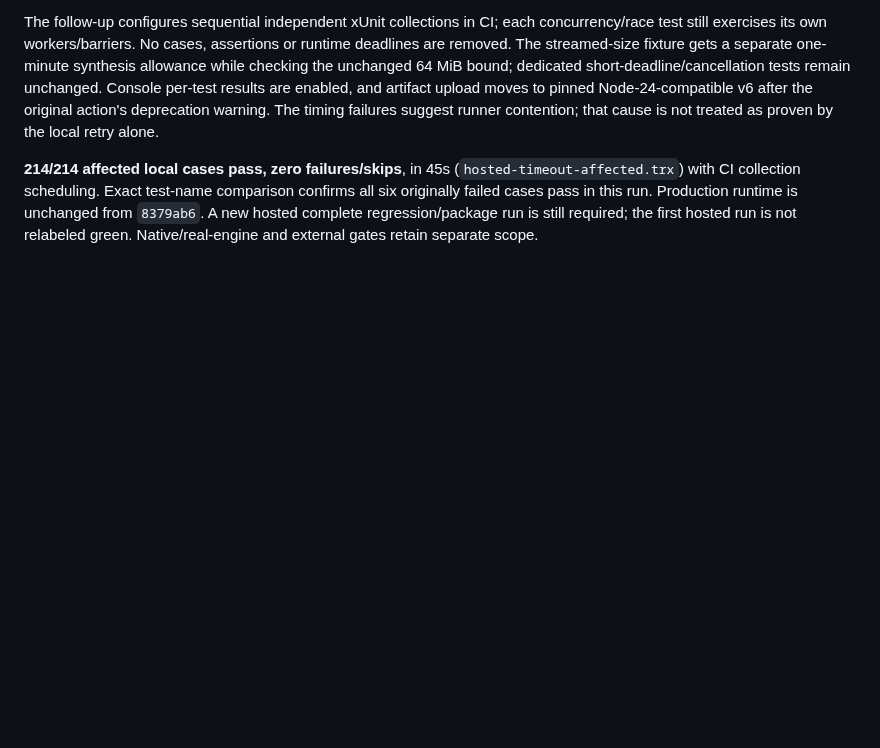
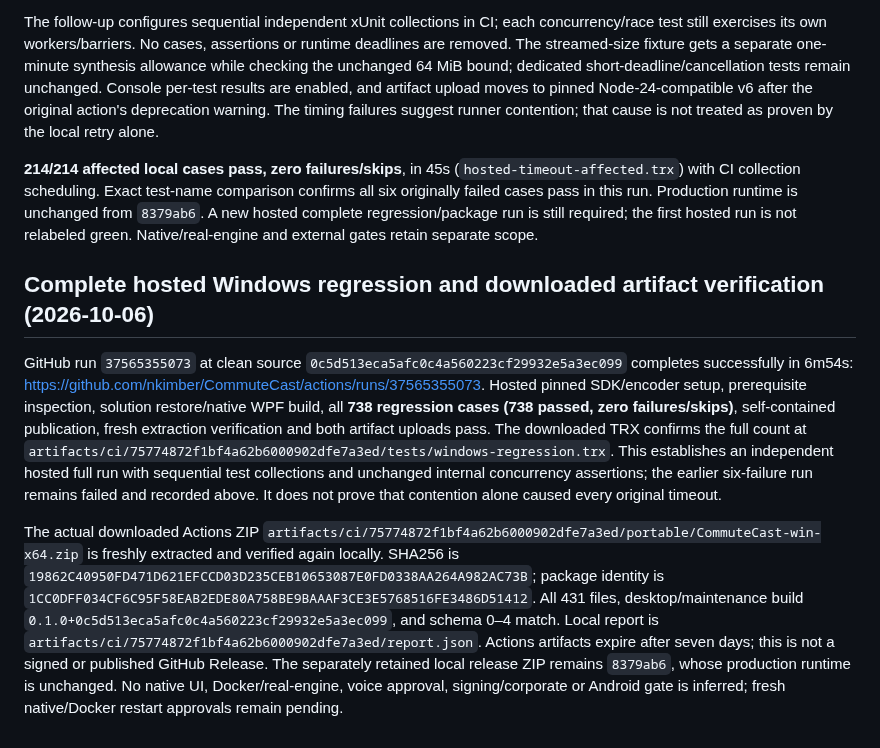
Before and after one commit to nkimber/CommuteCast, a Markdown page: documents/Acceptance.md, the part around the change. Rendered like a GitHub page; blank space fills up the shorter version.

Commit message:
Record complete hosted Windows regression and verified portable artifact

```diff
--- a/documents/Acceptance.md
+++ b/documents/Acceptance.md
@@ -312,3 +312,9 @@ GitHub run `37564360018`, source `47d683f`, passes Windows runner setup, pinned
 The follow-up configures sequential independent xUnit collections in CI; each concurrency/race test still exercises its own workers/barriers. No cases, assertions or runtime deadlines are removed. The streamed-size fixture gets a separate one-minute synthesis allowance while checking the unchanged 64 MiB bound; dedicated short-deadline/cancellation tests remain unchanged. Console per-test results are enabled, and artifact upload moves to pinned Node-24-compatible v6 after the original action's deprecation warning. The timing failures suggest runner contention; that cause is not treated as proven by the local retry alone.
 
 **214/214 affected local cases pass, zero failures/skips**, in 45s (`hosted-timeout-affected.trx`) with CI collection scheduling. Exact test-name comparison confirms all six originally failed cases pass in this run. Production runtime is unchanged from `8379ab6`. A new hosted complete regression/package run is still required; the first hosted run is not relabeled green. Native/real-engine and external gates retain separate scope.
+
+## Complete hosted Windows regression and downloaded artifact verification (2026-10-06)
+
+GitHub run `37565355073` at clean source `0c5d513eca5afc0c4a560223cf29932e5a3ec099` completes successfully in 6m54s: https://github.com/nkimber/CommuteCast/actions/runs/37565355073. Hosted pinned SDK/encoder setup, prerequisite inspection, solution restore/native WPF build, all **738 regression cases (738 passed, zero failures/skips)**, self-contained publication, fresh extraction verification and both artifact uploads pass. The downloaded TRX confirms the full count at `artifacts/ci/75774872f1bf4a62b6000902dfe7a3ed/tests/windows-regression.trx`. This establishes an independent hosted full run with sequential test collections and unchanged internal concurrency assertions; the earlier six-failure run remains failed and recorded above. It does not prove that contention alone caused every original timeout.
+
+The actual downloaded Actions ZIP `artifacts/ci/75774872f1bf4a62b6000902dfe7a3ed/portable/CommuteCast-win-x64.zip` is freshly extracted and verified again locally. SHA256 is `19862C40950FD471D621EFCCD03D235CEB10653087E0FD0338AA264A982AC73B`; package identity is `1CC0DFF034CF6C95F58EAB2EDE80A758BE9BAAAF3CE3E5768516FE3486D51412`. All 431 files, desktop/maintenance build `0.1.0+0c5d513eca5afc0c4a560223cf29932e5a3ec099`, and schema 0–4 match. Local report is `artifacts/ci/75774872f1bf4a62b6000902dfe7a3ed/report.json`. Actions artifacts expire after seven days; this is not a signed or published GitHub Release. The separately retained local release ZIP remains `8379ab6`, whose production runtime is unchanged. No native UI, Docker/real-engine, voice approval, signing/corporate or Android gate is inferred; fresh native/Docker restart approvals remain pending.
```
Also changed, not shown: documents/Verification-Matrix.md (+2 -0 lines).
